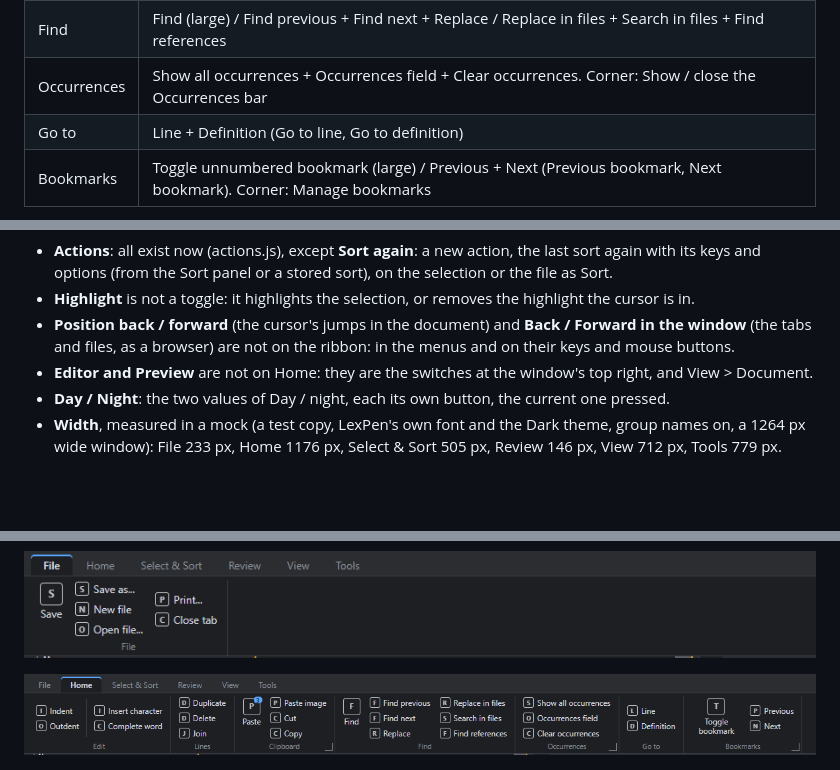
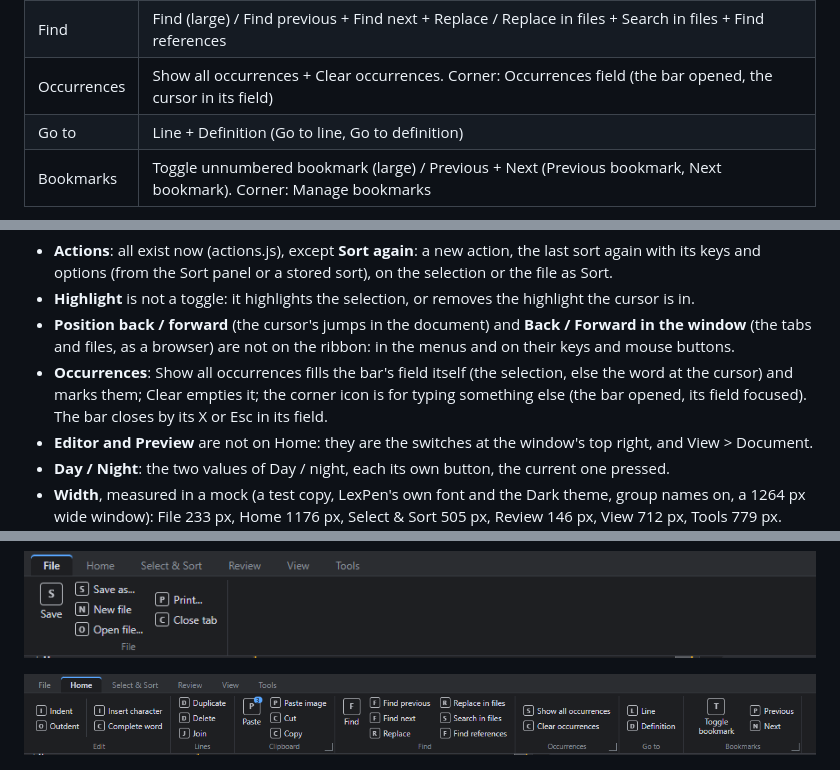
Before and after one commit to ArcoW2/LexPen, a Markdown page: docs/plans/39-PLAN-ribbon.md, 3 parts joined by grey strips. GitHub-like rendering; pictures changed too: docs/plans/39-PLAN-ribbon.md.images/ribbon-Home.png; blank space fills up the shorter version.

Commit message:
Plan 39: Occurrences is Show all + Clear; its corner icon opens the bar with the cursor in its field
Co-Authored-By: Claude Opus 5.5 <noreply@anthropic.com>
Claude-Session: https://claude.ai/code/session_011ip4AMjLGVDRBeh8bEWE2k

```diff
--- a/docs/plans/39-PLAN-ribbon.md
+++ b/docs/plans/39-PLAN-ribbon.md
@@ -42,7 +42,7 @@ divider. "Corner": the action of the group's corner icon.
 | Lines | Duplicate + Delete + Join (Duplicate lines, Delete lines, Join lines) |
 | Clipboard | Paste (large; a number badge: the active clipboard) / Paste image + Cut + Copy. Corner: Manage clipboards |
 | Find | Find (large) / Find previous + Find next + Replace / Replace in files + Search in files + Find references |
-| Occurrences | Show all occurrences + Occurrences field + Clear occurrences. Corner: Show / close the Occurrences bar |
+| Occurrences | Show all occurrences + Clear occurrences. Corner: Occurrences field (the bar opened, the cursor in its field) |
 | Go to | Line + Definition (Go to line, Go to definition) |
 | Bookmarks | Toggle unnumbered bookmark (large) / Previous + Next (Previous bookmark, Next bookmark). Corner: Manage bookmarks |
 
@@ -82,6 +82,9 @@ divider. "Corner": the action of the group's corner icon.
 - **Highlight** is not a toggle: it highlights the selection, or removes the highlight the cursor is in.
 - **Position back / forward** (the cursor's jumps in the document) and **Back / Forward in the window** (the tabs
   and files, as a browser) are not on the ribbon: in the menus and on their keys and mouse buttons.
+- **Occurrences**: Show all occurrences fills the bar's field itself (the selection, else the word at the cursor) and
+  marks them; Clear empties it; the corner icon is for typing something else (the bar opened, its field focused).
+  The bar closes by its X or Esc in its field.
 - **Editor and Preview** are not on Home: they are the switches at the window's top right, and View > Document.
 - **Day / Night**: the two values of Day / night, each its own button, the current one pressed.
 - **Width**, measured in a mock (a test copy, LexPen's own font and the Dark theme, group names on, a 1264 px wide
```
Also changed, not shown: other parts of docs/plans/39-PLAN-ribbon.md (+1 -1 lines).
